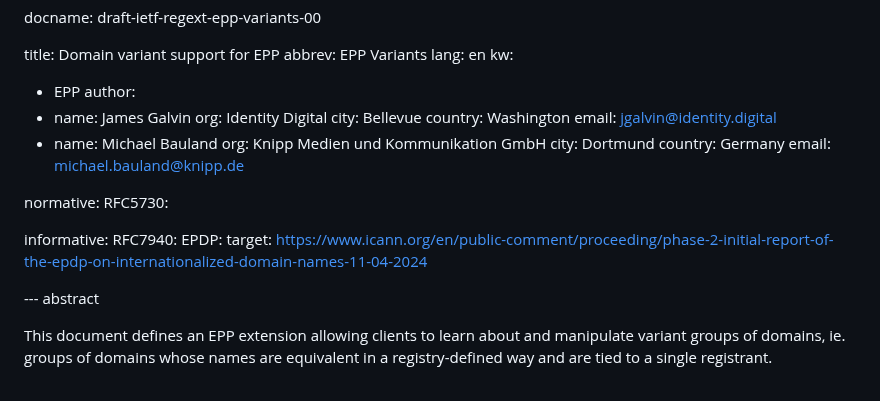
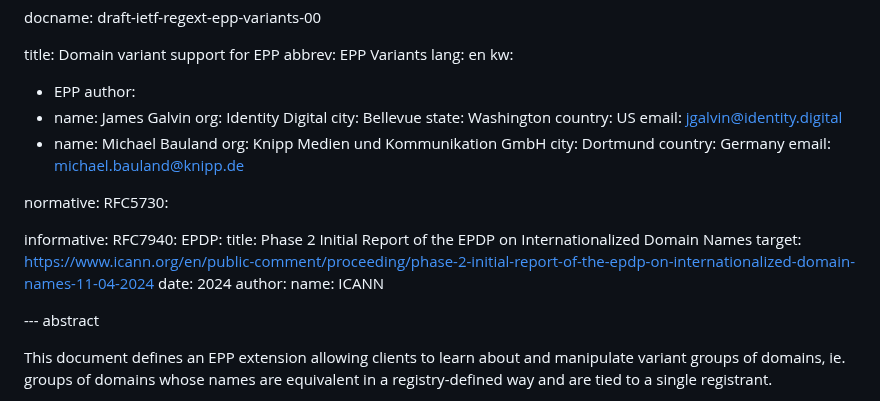
Before and after one commit to arnt/regext-epp-variants, a Markdown page: draft-galvin-regext-epp-variants.md, the part around one of its changes. Drawn GitHub-style.

```diff
--- a/draft-galvin-regext-epp-variants.md
+++ b/draft-galvin-regext-epp-variants.md
@@ -17,7 +17,8 @@ author:
 - name: James Galvin
   org: Identity Digital
   city: Bellevue
-  country: Washington
+  state: Washington
+  country: US
   email: jgalvin@identity.digital
 - name: Michael Bauland
   org: Knipp Medien und Kommunikation GmbH
@@ -31,7 +32,11 @@ normative:
 informative:
   RFC7940:
   EPDP:
+    title: Phase 2 Initial Report of the EPDP on Internationalized Domain Names
     target: https://www.icann.org/en/public-comment/proceeding/phase-2-initial-report-of-the-epdp-on-internationalized-domain-names-11-04-2024
+    date: 2024
+    author:
+      name: ICANN
 
 --- abstract
 
```
Also changed, not shown: other parts of draft-galvin-regext-epp-variants.md (+74 -70 lines).
